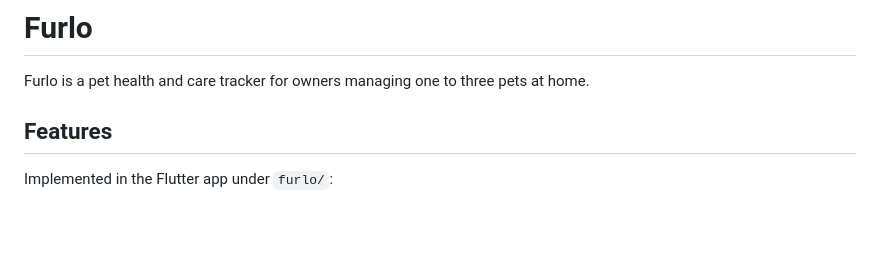
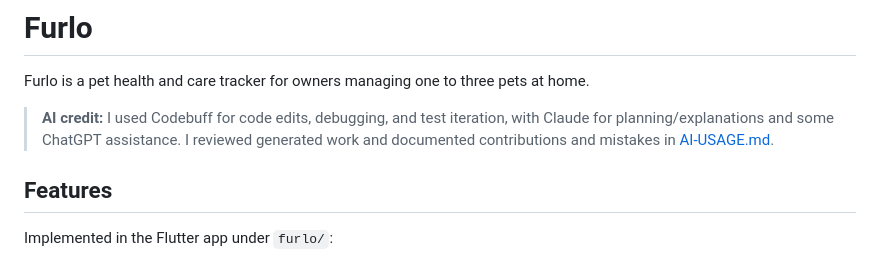
Before and after one commit to TachiBae/Furlo, a Markdown page: README.md, the part around the change. Drawn GitHub-style; blank space fills up the shorter version.

```diff
--- a/README.md
+++ b/README.md
@@ -1,6 +1,8 @@
 # Furlo
 
 Furlo is a pet health and care tracker for owners managing one to three pets at home.
+
+> **AI credit:** I used Codebuff for code edits, debugging, and test iteration, with Claude for planning/explanations and some ChatGPT assistance. I reviewed generated work and documented contributions and mistakes in [AI-USAGE.md](AI-USAGE.md).
 
 ## Features
 
```
Also changed, not shown: AI-USAGE.md (added, +149 -0 lines).
